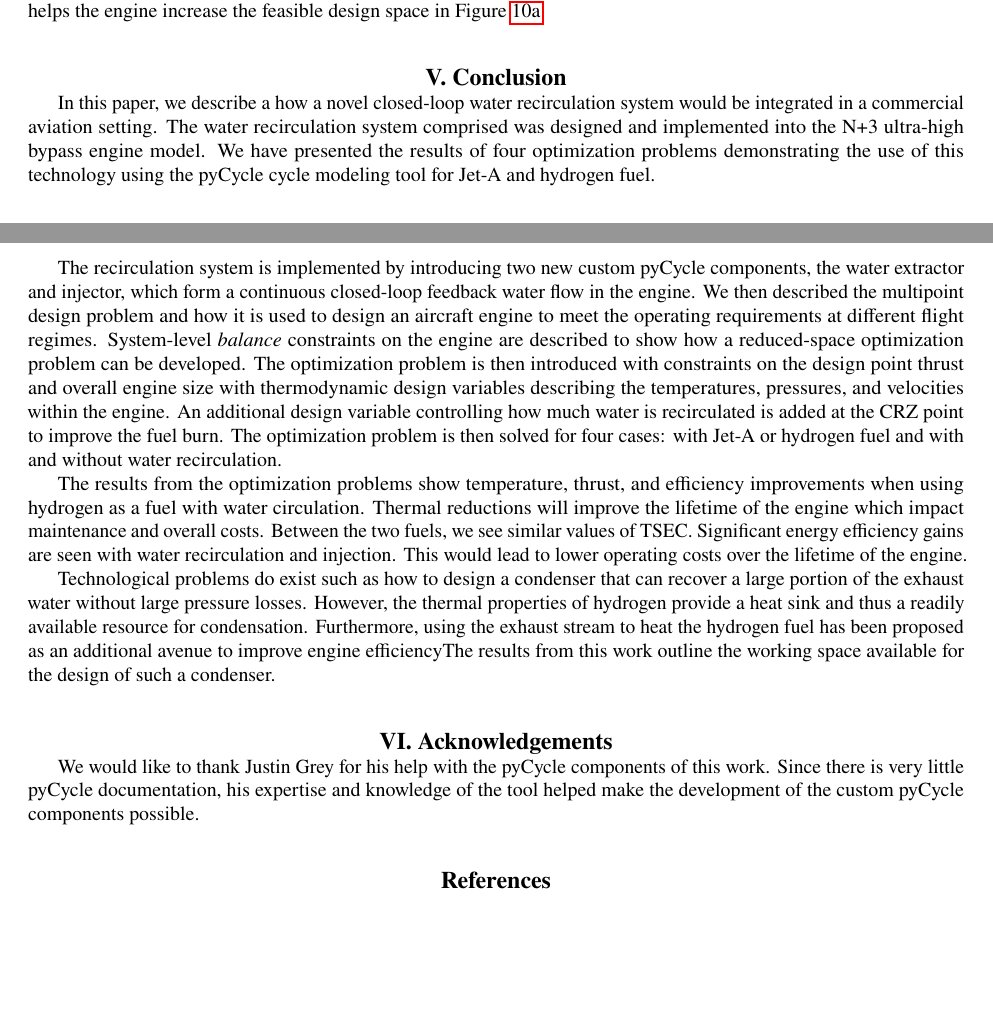
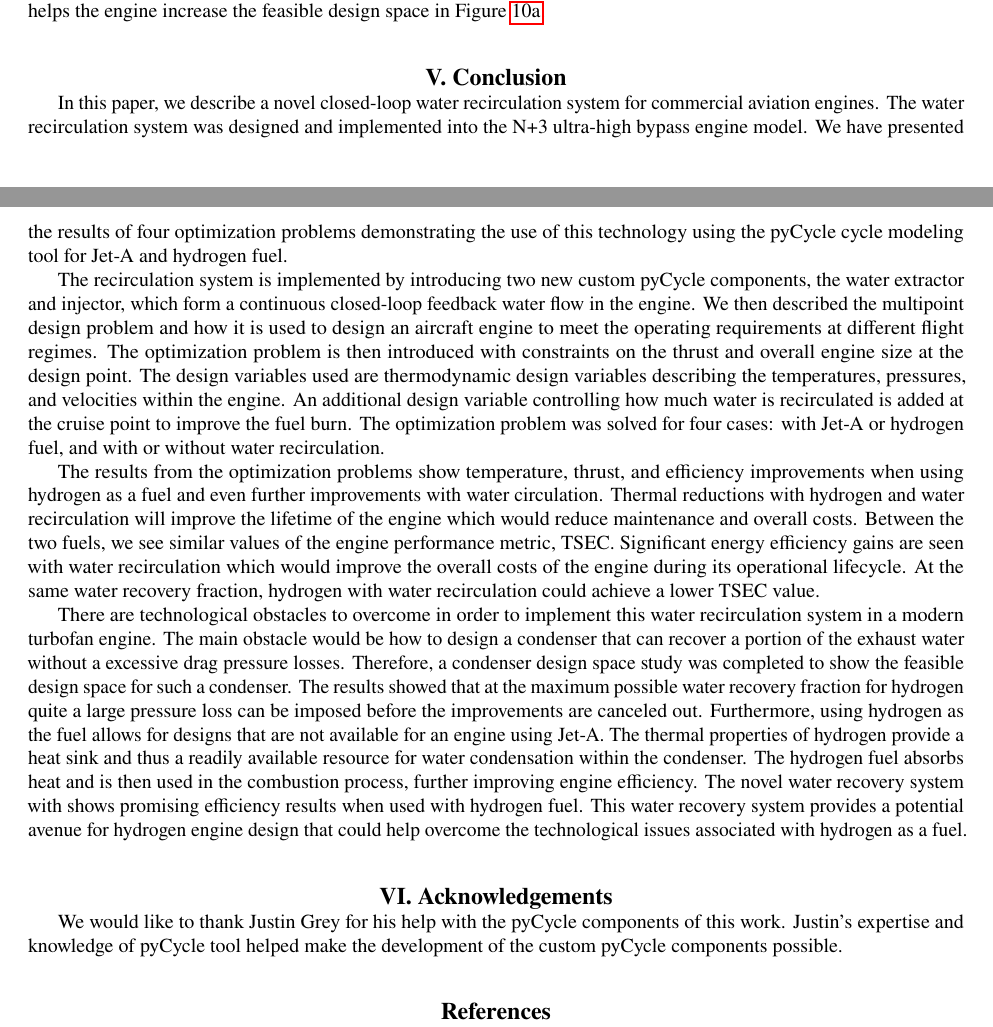
Before and after one commit to patma20/aviation2023-emissionProp, a LaTeX paper (conference-paper/main.tex): two parts of pages 11 and 12 of 13, joined at a grey line, cut so that both start at the same text, the shorter picture padded with empty space. The pictures show the PDF file conference-paper/main.pdf that the author committed with the source.

Commit message:
Finished conclusion and updated figures

```diff
--- a/conference-paper/main.tex
+++ b/conference-paper/main.tex
@@ -732,32 +732,36 @@ This effect helps the engine increase the feasible design space in Figure~\ref{f
 % Motivation: space to work with hydrogen, benefits of water injection, benefits of H2 (a lot of water, no tanks, de-mineralized water)
 \section{Conclusion}
 \label{sec:conc}
-In this paper, we describe a how a novel closed-loop water recirculation system would be integrated in a commercial aviation setting.
-The water recirculation system comprised was designed and implemented into the N+3 ultra-high bypass engine model.
+In this paper, we describe a novel closed-loop water recirculation system for commercial aviation engines.
+The water recirculation system was designed and implemented into the N+3 ultra-high bypass engine model.
 We have presented the results of four optimization problems demonstrating the use of this technology using the pyCycle cycle modeling tool for Jet-A and hydrogen fuel.
 
 The recirculation system is implemented by introducing two new custom pyCycle components, the water extractor and injector, which form a continuous closed-loop feedback water flow in the engine.
 We then described the multipoint design problem and how it is used to design an aircraft engine to meet the operating requirements at different flight regimes.
-System-level \emph{balance} constraints on the engine are described to show how a reduced-space optimization problem can be developed.
-The optimization problem is then introduced with constraints on the design point thrust and overall engine size with thermodynamic design variables describing the temperatures, pressures, and velocities within the engine.
-An additional design variable controlling how much water is recirculated is added at the CRZ point to improve the fuel burn.
-The optimization problem is then solved for four cases: with Jet-A or hydrogen fuel and with and without water recirculation.
+The optimization problem is then introduced with constraints on the thrust and overall engine size at the design point.
+The design variables used are thermodynamic design variables describing the temperatures, pressures, and velocities within the engine.
+An additional design variable controlling how much water is recirculated is added at the cruise point to improve the fuel burn.
+The optimization problem was solved for four cases: with Jet-A or hydrogen fuel, and with or without water recirculation.
 
-The results from the optimization problems show temperature, thrust, and efficiency improvements when using hydrogen as a fuel with water circulation.
-Thermal reductions will improve the lifetime of the engine which impact maintenance and overall costs.
-Between the two fuels, we see similar values of TSEC.
-Significant energy efficiency gains are seen with water recirculation and injection.
-This would lead to lower operating costs over the lifetime of the engine.
+The results from the optimization problems show temperature, thrust, and efficiency improvements when using hydrogen as a fuel and even further improvements with water circulation.
+Thermal reductions with hydrogen and water recirculation will improve the lifetime of the engine which would reduce maintenance and overall costs.
+Between the two fuels, we see similar values of the engine performance metric, TSEC.
+Significant energy efficiency gains are seen with water recirculation which would improve the overall costs of the engine during its operational lifecycle.
+At the same water recovery fraction, hydrogen with water recirculation could achieve a lower TSEC value.
 
-Technological problems do exist such as how to design a condenser that can recover a large portion of the exhaust water without large pressure losses.
-However, the thermal properties of hydrogen provide a heat sink and thus a readily available resource for condensation.
-Furthermore, using the exhaust stream to heat the hydrogen fuel has been proposed as an additional avenue to improve engine efficiency%~\cite{}.
-The results from this work outline the working space available for the design of such a condenser.
-% heavier engine due to condenser, but less fuel needed
+There are technological obstacles to overcome in order to implement this water recirculation system in a modern turbofan engine.
+The main obstacle would be how to design a condenser that can recover a portion of the exhaust water without a excessive drag pressure losses.
+Therefore, a condenser design space study was completed to show the feasible design space for such a condenser.
+The results showed that at the maximum possible water recovery fraction for hydrogen quite a large pressure loss can be imposed before the improvements are canceled out.
+Furthermore, using hydrogen as the fuel allows for designs that are not available for an engine using Jet-A.
+The thermal properties of hydrogen provide a heat sink and thus a readily available resource for water condensation within the condenser.
+The hydrogen fuel absorbs heat and is then used in the combustion process, further improving engine efficiency.
+The novel water recovery system with shows promising efficiency results when used with hydrogen fuel.
+This water recovery system provides a potential avenue for hydrogen engine design that could help overcome the technological issues associated with hydrogen as a fuel.
 
 \section{Acknowledgements}
 We would like to thank Justin Grey for his help with the pyCycle components of this work.
-Since there is very little pyCycle documentation, his expertise and knowledge of the tool helped make the development of the custom pyCycle components possible.
+Justin's expertise and knowledge of pyCycle tool helped make the development of the custom pyCycle components possible.
 
 \bibliography{mdolab,references}
 
```
Also changed, not shown: conference-paper/main.pdf, figures/N3_dpqp.pdf, figures/N3_opt_XDSM.pdf, figures/N3_wdot.pdf.
